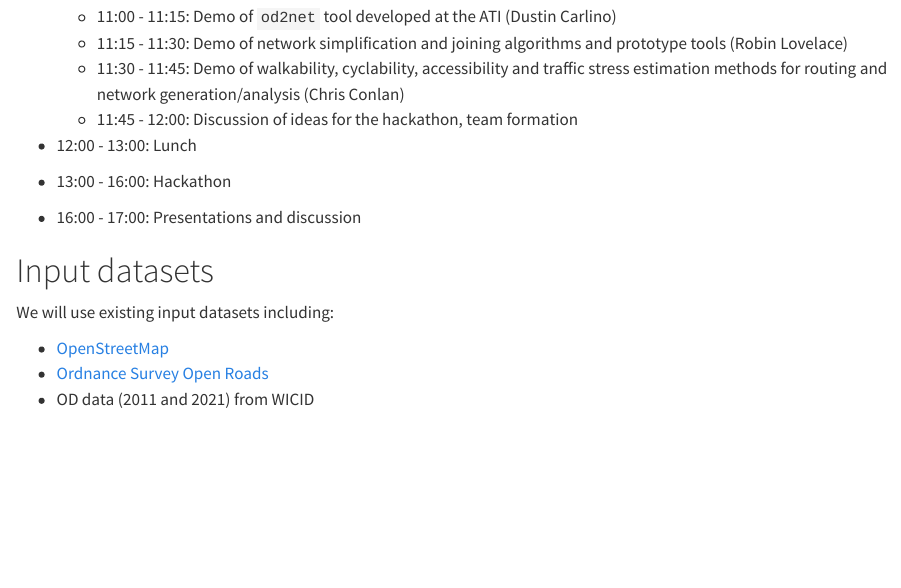
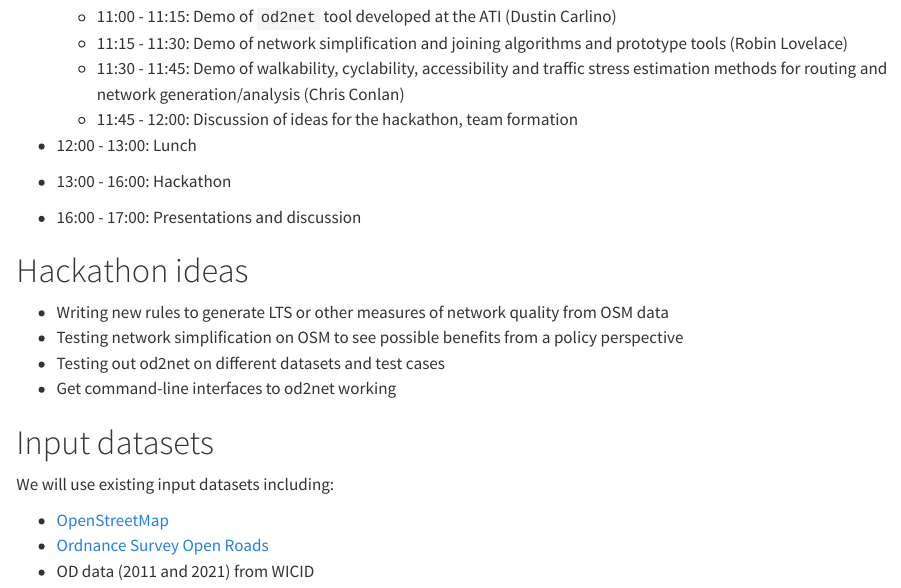
Before and after one commit to Robinlovelace/netgenhack, a Quarto document (README.qmd): the page in a window 1100 px wide, from 360 px down. Rendered offline with R 4.5, knitr and Pandoc in place of Quarto, with nearby package versions; drawn as R Markdown's standard HTML page in place of the format the file asks for.

Commit message:
Add hackathon

```diff
--- a/README.qmd
+++ b/README.qmd
@@ -1,5 +1,5 @@
 ---
-format: gfm
+format: docx
 title: "Network generation hackathon"
 ---
 
@@ -27,6 +27,13 @@ The rough timings will be as follows (these can be adjusted on the day):
 
 * 16:00 - 17:00: Presentations and discussion
 
+# Hackathon ideas
+
+- Writing new rules to generate LTS or other measures of network quality from OSM data
+- Testing network simplification on OSM to see possible benefits from a policy perspective
+- Testing out od2net on different datasets and test cases
+- Get command-line interfaces to od2net working
+
 # Input datasets
 
 We will use existing input datasets including:
```
